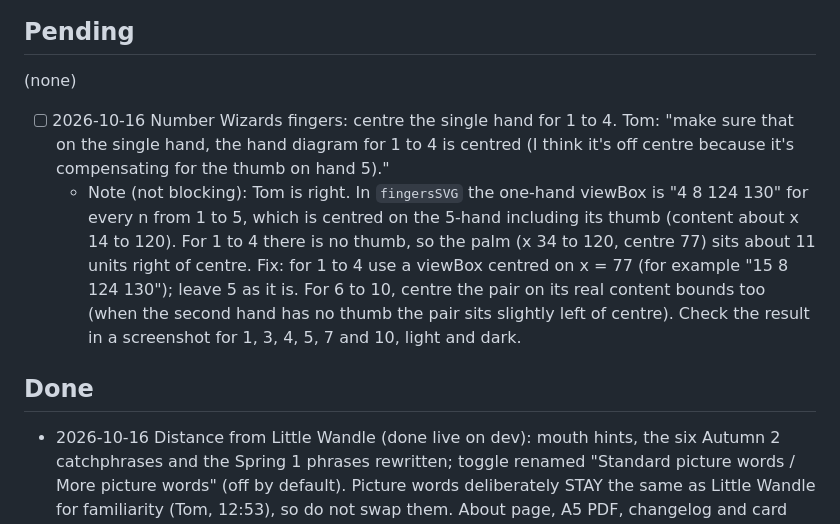
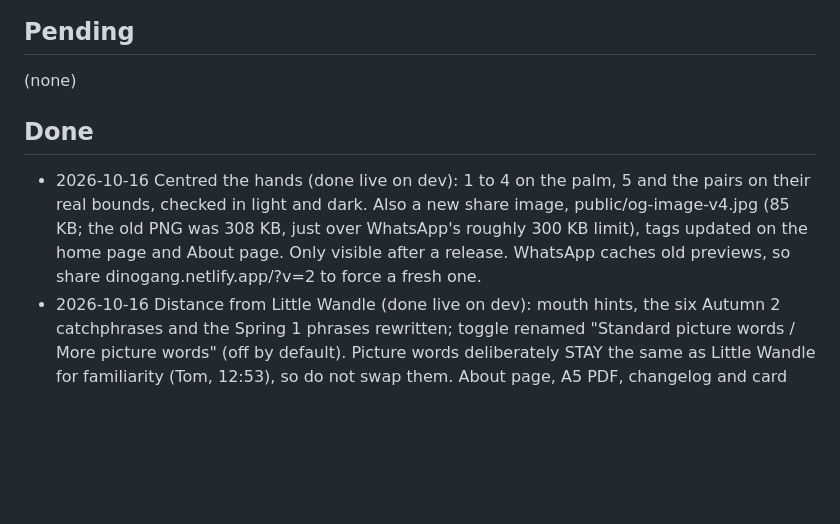
Before and after one commit to bobbydowza-hub/dino-gang, a Markdown page: CHANGES.md, the part around the change. Drawn GitHub-style; blank space fills up the shorter version.

Commit message:
Change list: centring and share image done
Co-Authored-By: Claude Sonnet 5.5 <noreply@anthropic.com>
Claude-Session: https://claude.ai/code/session_01Xmpz9TR3cCErdhPdw1di5c

```diff
--- a/CHANGES.md
+++ b/CHANGES.md
@@ -14,10 +14,9 @@ Tom adds items with `/change-dino: <what to change>`. A scheduled run applies th
 
 ## Pending
 (none)
-- [ ] 2026-10-16 Number Wizards fingers: centre the single hand for 1 to 4. Tom: "make sure that on the single hand, the hand diagram for 1 to 4 is centred (I think it's off centre because it's compensating for the thumb on hand 5)."
-  - Note (not blocking): Tom is right. In `fingersSVG` the one-hand viewBox is "4 8 124 130" for every n from 1 to 5, which is centred on the 5-hand including its thumb (content about x 14 to 120). For 1 to 4 there is no thumb, so the palm (x 34 to 120, centre 77) sits about 11 units right of centre. Fix: for 1 to 4 use a viewBox centred on x = 77 (for example "15 8 124 130"); leave 5 as it is. For 6 to 10, centre the pair on its real content bounds too (when the second hand has no thumb the pair sits slightly left of centre). Check the result in a screenshot for 1, 3, 4, 5, 7 and 10, light and dark.
 
 ## Done
+- 2026-10-16 Centred the hands (done live on dev): 1 to 4 on the palm, 5 and the pairs on their real bounds, checked in light and dark. Also a new share image, public/og-image-v4.jpg (85 KB; the old PNG was 308 KB, just over WhatsApp's roughly 300 KB limit), tags updated on the home page and About page. Only visible after a release. WhatsApp caches old previews, so share dinogang.netlify.app/?v=2 to force a fresh one.
 - 2026-10-16 Distance from Little Wandle (done live on dev): mouth hints, the six Autumn 2 catchphrases and the Spring 1 phrases rewritten; toggle renamed "Standard picture words / More picture words" (off by default). Picture words deliberately STAY the same as Little Wandle for familiarity (Tom, 12:53), so do not swap them. About page, A5 PDF, changelog and card comments cite DfE Letters and Sounds (2007) and no longer name Little Wandle. STILL OPEN: replacing Autumn 1 and 2 picture words before any commercial release (needs recordings from Tom).
 - 2026-10-16 Extras toggle: Word Wizards now has "Little Wandle words only / Add extra picture words" beside Letter first / Word first, saved in prefs as `xw`, OFF by default. Off: Word first uses each card's original keyword only (checked: no extra picture appeared in 25 starts; extras appear when on). About page and changelog updated.
 - 2026-10-16 Number Wizards fingers (both fingers items): replaced bar-style `fingersSVG` with the approved ghost hands (B2 full-hand fill), one hand to 5, two to 10, first hand always blue, second in the colour of n-5, thumb last, accessible label kept, checked in light and dark.
```
